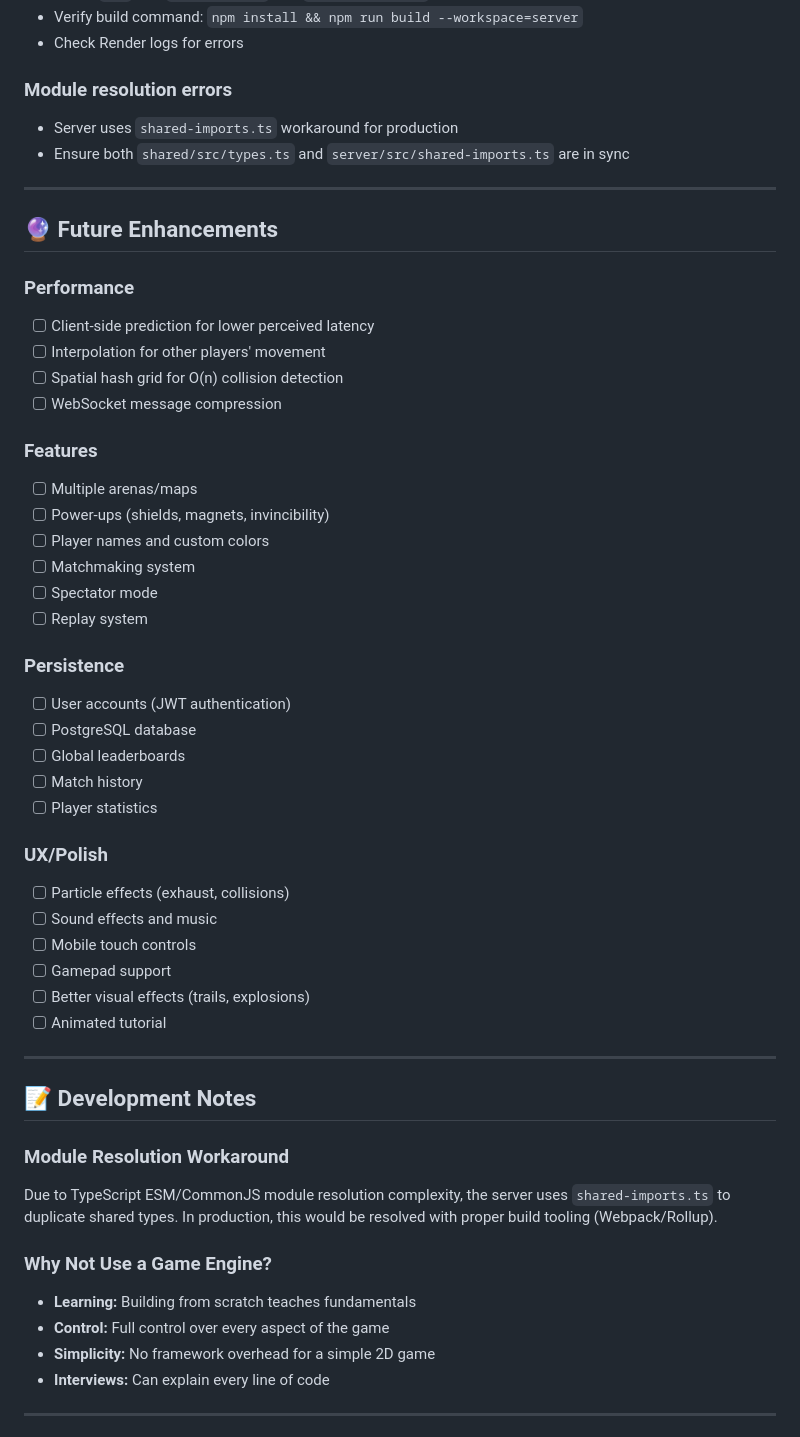
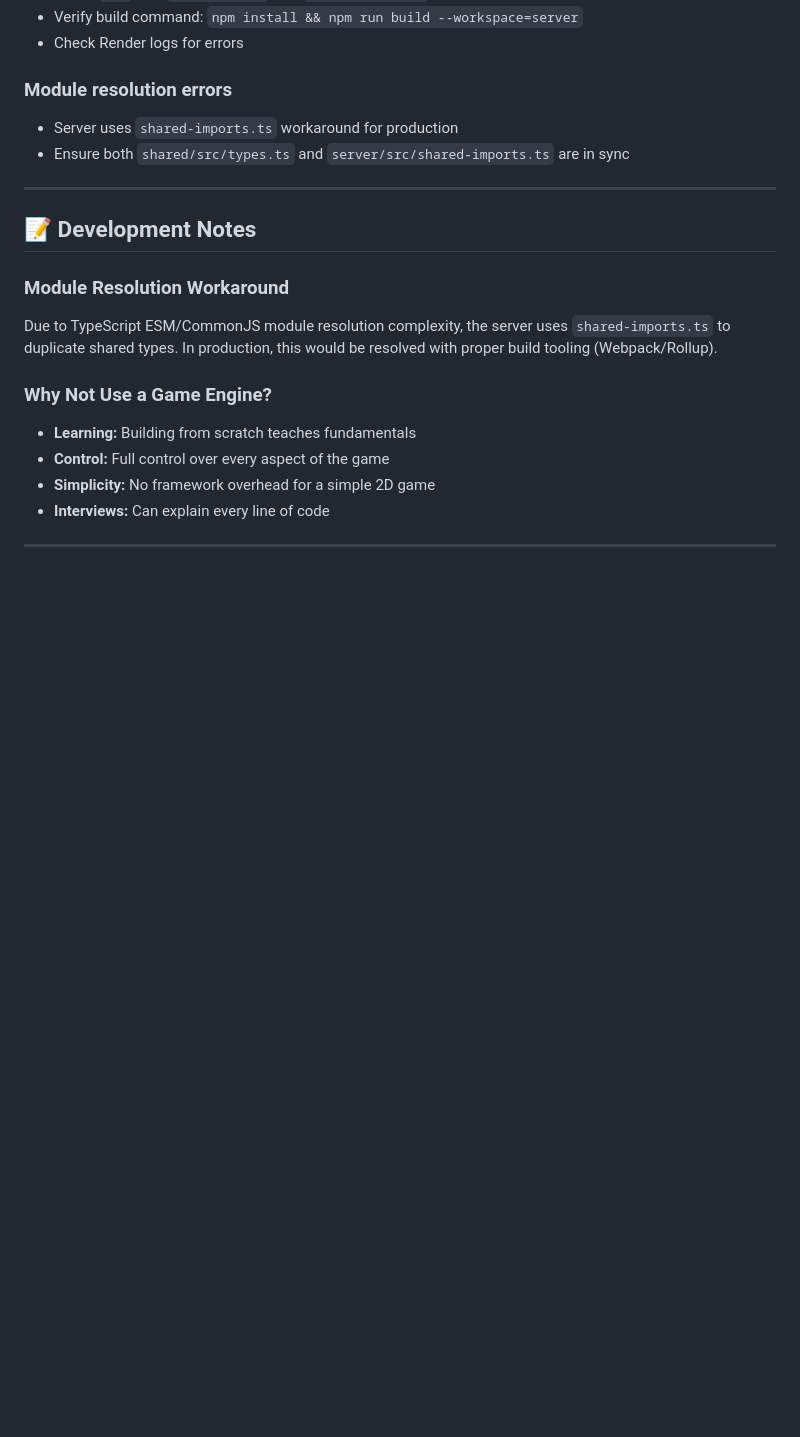
Before and after one commit to abansal300/iogame, a Markdown page: README.md, the part around one of its changes. GitHub-like rendering; blank space fills up the shorter version.

```diff
--- a/README.md
+++ b/README.md
@@ -392,39 +392,6 @@ for (let i = 0; i < players.length; i++) {
 
 ---
 
-## 🔮 Future Enhancements
-
-### Performance
-- [ ] Client-side prediction for lower perceived latency
-- [ ] Interpolation for other players' movement
-- [ ] Spatial hash grid for O(n) collision detection
-- [ ] WebSocket message compression
-
-### Features
-- [ ] Multiple arenas/maps
-- [ ] Power-ups (shields, magnets, invincibility)
-- [ ] Player names and custom colors
-- [ ] Matchmaking system
-- [ ] Spectator mode
-- [ ] Replay system
-
-### Persistence
-- [ ] User accounts (JWT authentication)
-- [ ] PostgreSQL database
-- [ ] Global leaderboards
-- [ ] Match history
-- [ ] Player statistics
-
-### UX/Polish
-- [ ] Particle effects (exhaust, collisions)
-- [ ] Sound effects and music
-- [ ] Mobile touch controls
-- [ ] Gamepad support
-- [ ] Better visual effects (trails, explosions)
-- [ ] Animated tutorial
-
----
-
 ## 📝 Development Notes
 
 ### Module Resolution Workaround
```
Also changed, not shown: other parts of README.md (+0 -12 lines).
